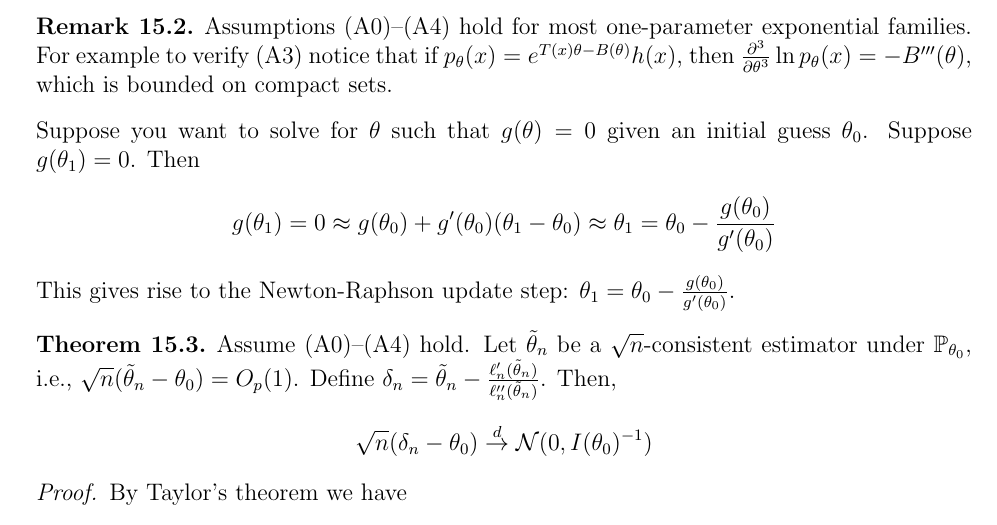
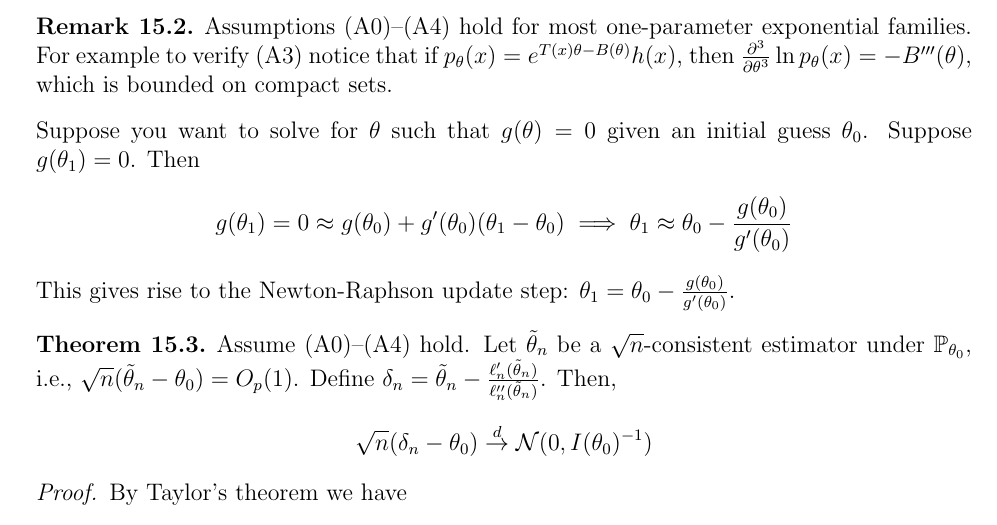
Before and after one commit to DanielEtaat/danieletaat.github.io, a LaTeX document (files/stat-gr6201-theoretical-statistics-i/main.tex, which reads files/stat-gr6201-theoretical-statistics-i/lectures.tex): part of page 42 of 62, cut so that both start at the same text. Compiled offline with pdfLaTeX.

Commit message:
Update inference lecture notes

```diff
--- a/files/stat-gr6201-theoretical-statistics-i/lectures.tex
+++ b/files/stat-gr6201-theoretical-statistics-i/lectures.tex
@@ -1308,7 +1308,7 @@ Then any consistent sequence of roots $\hat \theta_n$ of $\ell_n'(\theta \mid X)
 \end{remark}
 
 \noindent Suppose you want to solve for $\theta$ such that $g(\theta) = 0$ given an initial guess $\theta_0$. Suppose $g(\theta_1) = 0$. Then \[
-	g(\theta_1) = 0 \approx g(\theta_0) + g'(\theta_0) (\theta_1 - \theta_0) \approx \theta_1 = \theta_0 - \frac{g(\theta_0)}{g'(\theta_0)}
+	g(\theta_1) = 0 \approx g(\theta_0) + g'(\theta_0) (\theta_1 - \theta_0) \implies \theta_1 \approx \theta_0 - \frac{g(\theta_0)}{g'(\theta_0)}
 \]
 This gives rise to the Newton-Raphson update step: $\theta_1 = \theta_0 - \frac{g(\theta_0)}{g'(\theta_0)}$.
 
```
Also changed, not shown: files/stat-gr6201-theoretical-statistics-i/inference-i-lecture-notes.pdf, 1 other file.
